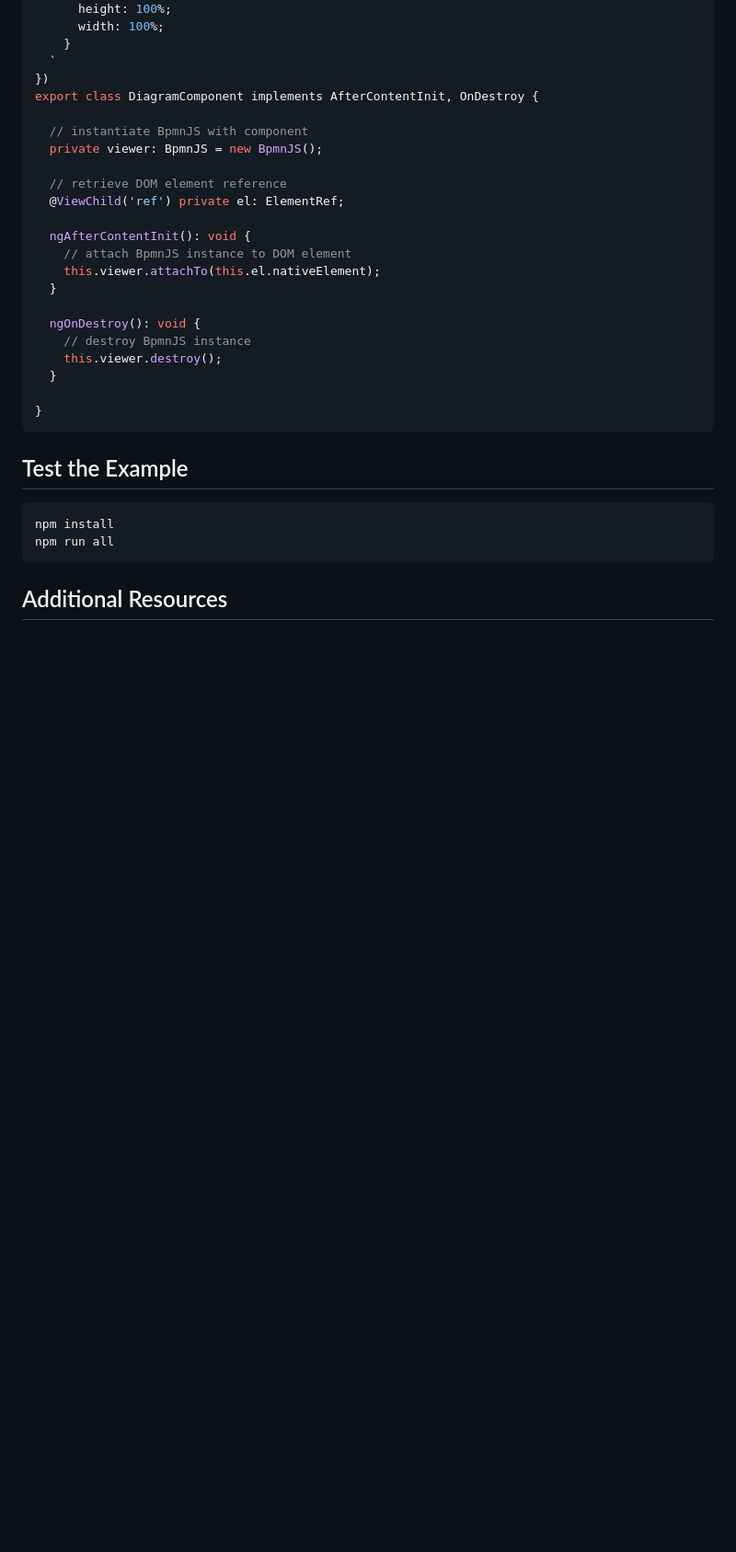
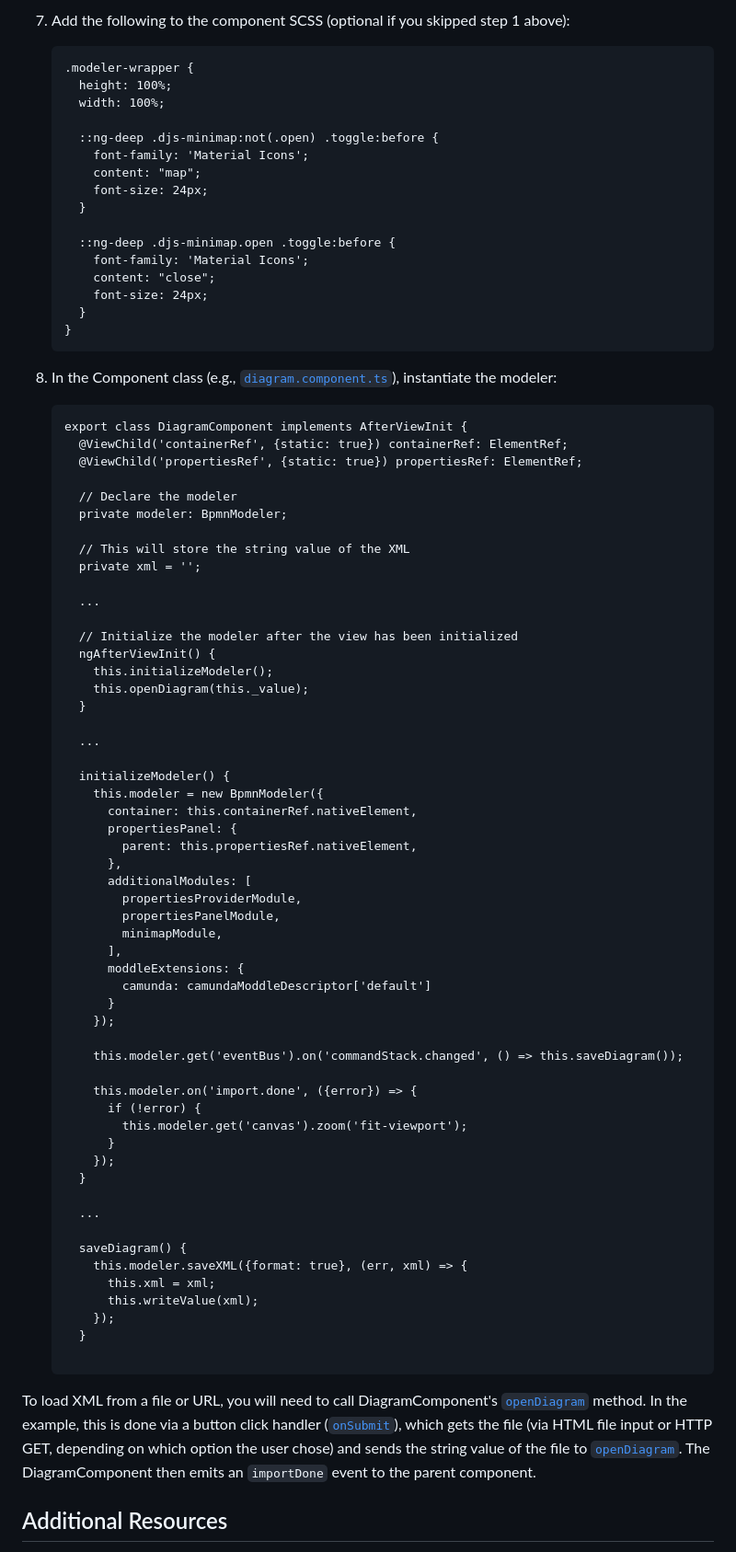
Before and after one commit to bpmn-io/bpmn-js-example-angular, a Markdown page: README.md, the part around one of its changes. Shown at 92% size. GitHub-like rendering; blank space fills up the shorter version.

````diff
--- a/README.md
+++ b/README.md
@@ -46,36 +100,82 @@ import * as BpmnJS from 'bpmn-js/dist/bpmn-navigated-viewer.development.js';
+7.  Add the following to the component SCSS (optional if you skipped step 1 above):
+    ```
+    .modeler-wrapper {
       height: 100%;
       width: 100%;
+
+      ::ng-deep .djs-minimap:not(.open) .toggle:before {
+        font-family: 'Material Icons';
+        content: "map";
+        font-size: 24px;
+      }
+
+      ::ng-deep .djs-minimap.open .toggle:before {
+        font-family: 'Material Icons';
+        content: "close";
+        font-size: 24px;
+      }
     }
-  `
-})
-export class DiagramComponent implements AfterContentInit, OnDestroy {
+    ```
 
-  // instantiate BpmnJS with component
-  private viewer: BpmnJS = new BpmnJS();
+8.  In the Component class (e.g., [`diagram.component.ts`](./bpmn-js-app/src/app/diagram/diagram.component.ts)), instantiate the modeler:
+    ```
+    export class DiagramComponent implements AfterViewInit {
+      @ViewChild('containerRef', {static: true}) containerRef: ElementRef;
+      @ViewChild('propertiesRef', {static: true}) propertiesRef: ElementRef;
 
-  // retrieve DOM element reference
-  @ViewChild('ref') private el: ElementRef;
+      // Declare the modeler
+      private modeler: BpmnModeler;
 
-  ngAfterContentInit(): void {
-    // attach BpmnJS instance to DOM element
-    this.viewer.attachTo(this.el.nativeElement);
-  }
+      // This will store the string value of the XML
+      private xml = '';
 
-  ngOnDestroy(): void {
-    // destroy BpmnJS instance
-    this.viewer.destroy();
-  }
+      ...
 
-}
-```
+      // Initialize the modeler after the view has been initialized
+      ngAfterViewInit() {
+        this.initializeModeler();
+        this.openDiagram(this._value);
+      }
 
+      ...
 
-## Test the Example
+      initializeModeler() {
+        this.modeler = new BpmnModeler({
+          container: this.containerRef.nativeElement,
+          propertiesPanel: {
+            parent: this.propertiesRef.nativeElement,
+          },
+          additionalModules: [
+            propertiesProviderModule,
+            propertiesPanelModule,
+            minimapModule,
+          ],
+          moddleExtensions: {
+            camunda: camundaModdleDescriptor['default']
+          }
+        });
 
-```sh
-npm install
-npm run all
-```
+        this.modeler.get('eventBus').on('commandStack.changed', () => this.saveDiagram());
+
+        this.modeler.on('import.done', ({error}) => {
+          if (!error) {
+            this.modeler.get('canvas').zoom('fit-viewport');
+          }
+        });
+      }
+
+      ...
+
+      saveDiagram() {
+        this.modeler.saveXML({format: true}, (err, xml) => {
+          this.xml = xml;
+          this.writeValue(xml);
+        });
+      }
+
+    ```
+
+To load XML from a file or URL, you will need to call DiagramComponent's [`openDiagram`](./bpmn-js-app/src/app/diagram/diagram.component.ts#L105-111) method. In the example, this is done via a button click handler ([`onSubmit`](./bpmn-js-app/src/app/app.component.ts#L50-67)), which gets the file (via HTML file input or HTTP GET, depending on which option the user chose) and sends the string value of the file to [`openDiagram`](./bpmn-js-app/src/app/diagram/diagram.component.ts#L105-111). The DiagramComponent then emits an `importDone` event to the parent component.
 
 ## Additional Resources
 
````
Also changed, not shown: other parts of README.md (+84 -30 lines), docs/screenshot.png, 1 other file.
